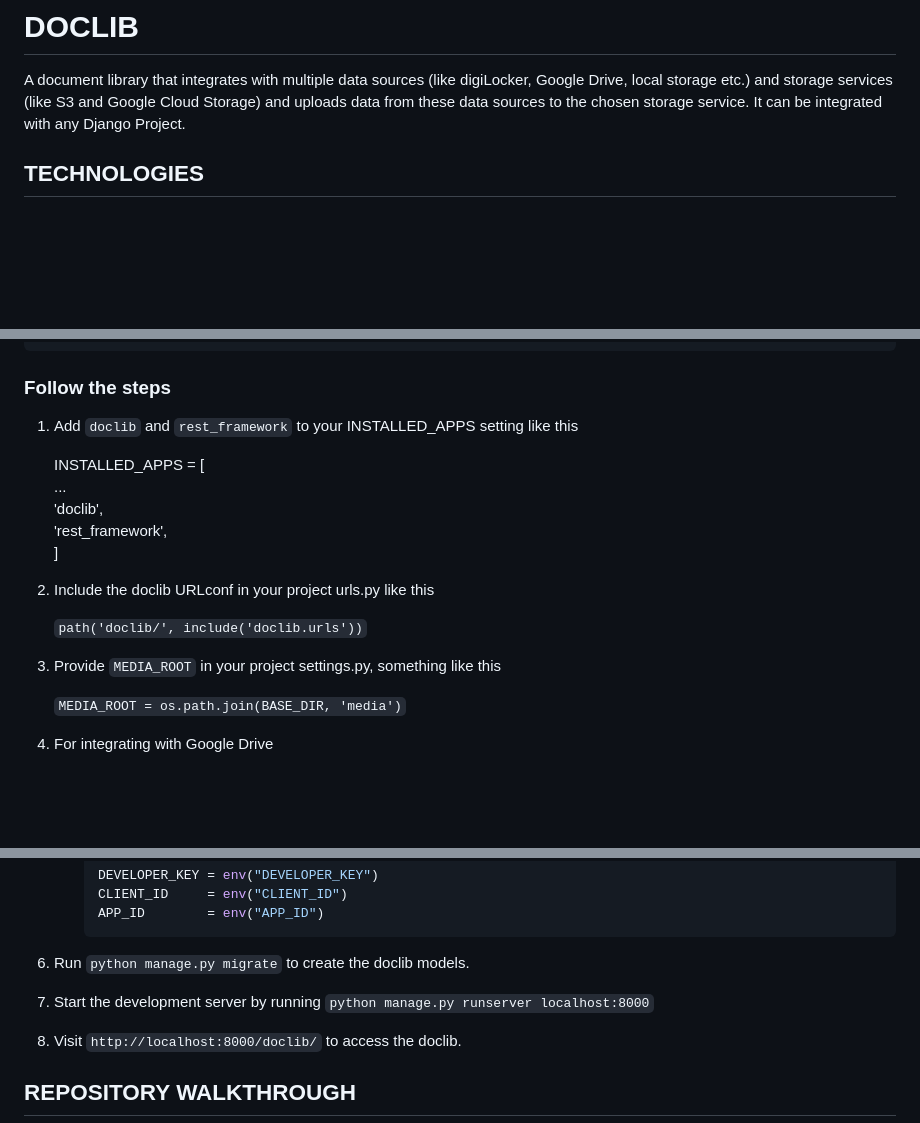
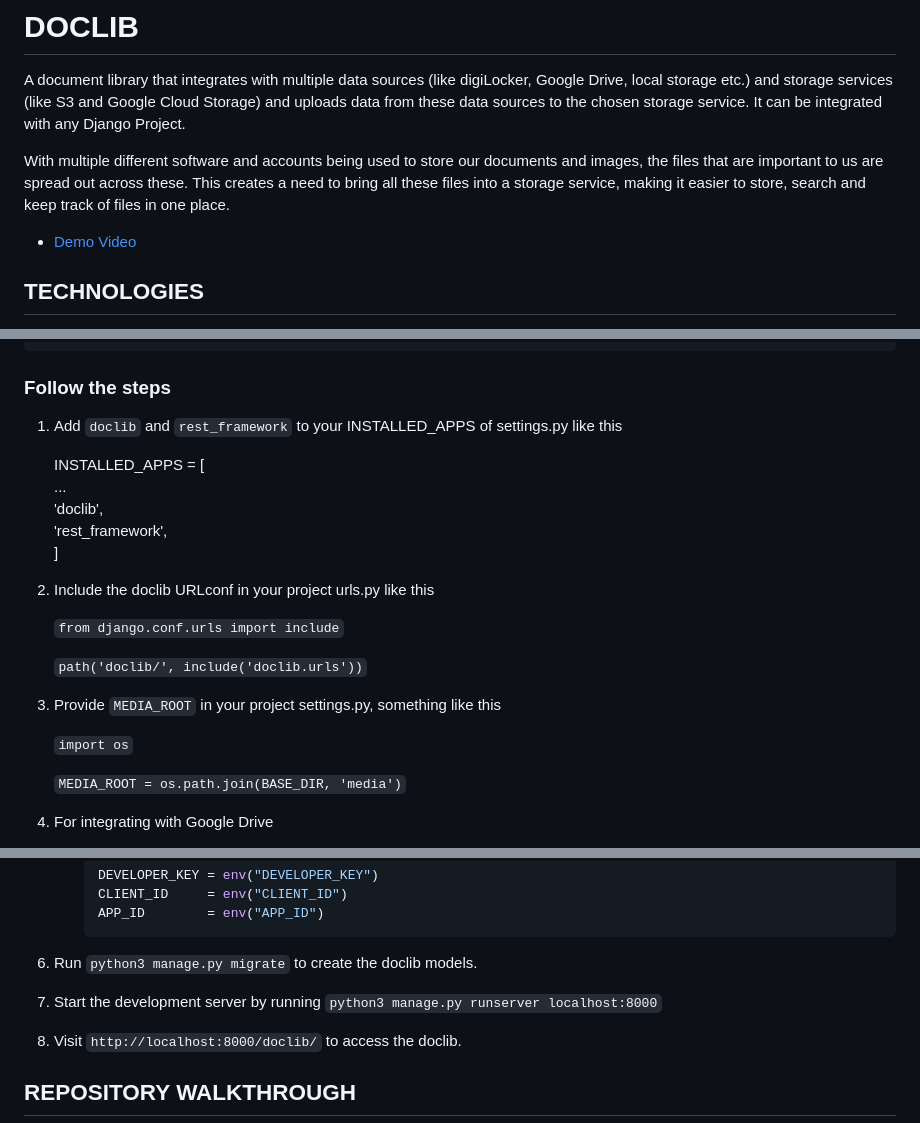
Before and after one commit to Crio-Winter-of-Doing-2021/SLICE-T1, a Markdown page: README.md, 3 parts joined by grey strips. GitHub-like rendering; blank space fills up the shorter version.

Commit message:
correcting README.md

````diff
--- a/README.md
+++ b/README.md
@@ -1,6 +1,10 @@
 # DOCLIB
 
 A document library that integrates with multiple data sources (like digiLocker, Google Drive, local storage etc.) and storage services (like S3 and Google Cloud Storage) and uploads data from these data sources to the chosen storage service. It can be integrated with any Django Project.
+
+With multiple different software and accounts being used to store our documents and images, the files that are important to us are spread out across these. This creates a need to bring all these files into a storage service, making it easier to store, search and keep track of files in one place.
+
+* [Demo Video](https://www.youtube.com/watch?v=0J5P3T5QxM8&ab_channel=DharmeshSingh)
 
 ## **TECHNOLOGIES**
 
@@ -52,7 +56,7 @@ demo_proj
 
 ### Follow the steps
 
-1. Add ``doclib`` and ``rest_framework`` to your INSTALLED_APPS setting like this
+1. Add ``doclib`` and ``rest_framework`` to your INSTALLED_APPS of settings.py like this
 
     INSTALLED_APPS = [
         ...
@@ -62,9 +66,13 @@ demo_proj
 
 2. Include the doclib URLconf in your project urls.py like this
 
+    ```from django.conf.urls import include```
+
     ``path('doclib/', include('doclib.urls'))``
 
 3. Provide ``MEDIA_ROOT`` in your project settings.py, something like this
+
+    ```import os```
 
     ``MEDIA_ROOT = os.path.join(BASE_DIR, 'media')``
 
@@ -99,9 +107,9 @@ demo_proj
         APP_ID        = env("APP_ID")
         ```
 
-6. Run ``python manage.py migrate`` to create the doclib models.
+6. Run ``python3 manage.py migrate`` to create the doclib models.
 
-7. Start the development server by running ``python manage.py runserver localhost:8000``
+7. Start the development server by running ``python3 manage.py runserver localhost:8000``
 
 8. Visit ``http://localhost:8000/doclib/`` to access the doclib.
 
````
Also changed, not shown: other parts of README.md (+1 -1 lines).
